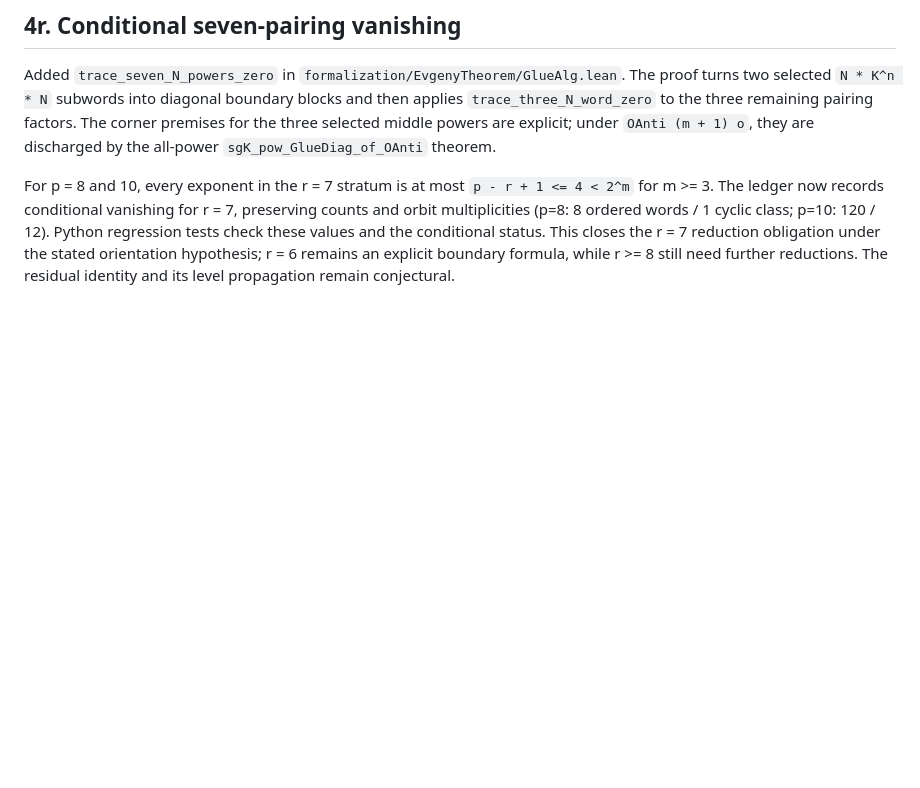
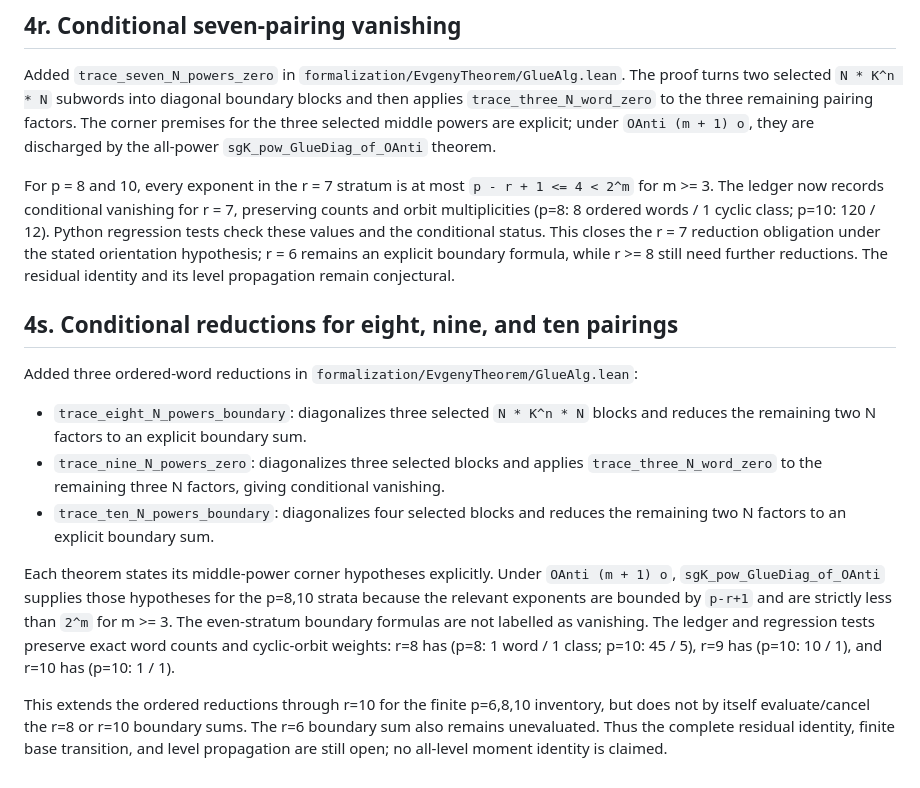
Before and after one commit to RFT-SIRM/Evgeny-Theorem, a Markdown page: formalization/HIGHER_MOMENT_RESEARCH_LOG.md, the part around the change. Rendered like a GitHub page; blank space fills up the shorter version.

Commit message:
Document eight through ten pairing reductions

```diff
--- a/formalization/HIGHER_MOMENT_RESEARCH_LOG.md
+++ b/formalization/HIGHER_MOMENT_RESEARCH_LOG.md
@@ -828,3 +828,31 @@ these values and the conditional status. This closes the r = 7 reduction
 obligation under the stated orientation hypothesis; r = 6 remains an explicit
 boundary formula, while r >= 8 still need further reductions. The residual
 identity and its level propagation remain conjectural.
+
+## 4s. Conditional reductions for eight, nine, and ten pairings
+
+Added three ordered-word reductions in `formalization/EvgenyTheorem/GlueAlg.lean`:
+
+- `trace_eight_N_powers_boundary`: diagonalizes three selected
+  `N * K^n * N` blocks and reduces the remaining two N factors to an
+  explicit boundary sum.
+- `trace_nine_N_powers_zero`: diagonalizes three selected blocks and applies
+  `trace_three_N_word_zero` to the remaining three N factors, giving
+  conditional vanishing.
+- `trace_ten_N_powers_boundary`: diagonalizes four selected blocks and
+  reduces the remaining two N factors to an explicit boundary sum.
+
+Each theorem states its middle-power corner hypotheses explicitly. Under
+`OAnti (m + 1) o`, `sgK_pow_GlueDiag_of_OAnti` supplies those hypotheses
+for the p=8,10 strata because the relevant exponents are bounded by
+`p-r+1` and are strictly less than `2^m` for m >= 3. The even-stratum
+boundary formulas are not labelled as vanishing. The ledger and regression
+tests preserve exact word counts and cyclic-orbit weights: r=8 has (p=8:
+1 word / 1 class; p=10: 45 / 5), r=9 has (p=10: 10 / 1), and r=10 has
+(p=10: 1 / 1).
+
+This extends the ordered reductions through r=10 for the finite p=6,8,10
+inventory, but does not by itself evaluate/cancel the r=8 or r=10 boundary
+sums. The r=6 boundary sum also remains unevaluated. Thus the complete
+residual identity, finite base transition, and level propagation are still
+open; no all-level moment identity is claimed.
```
